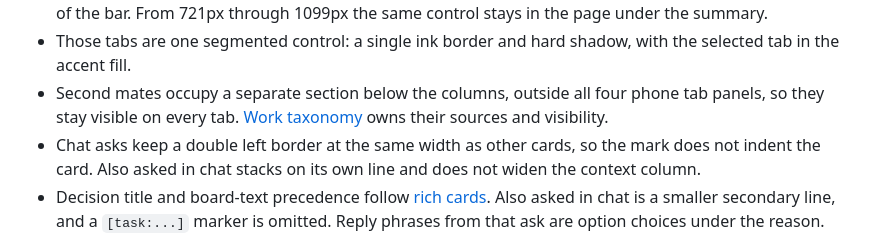
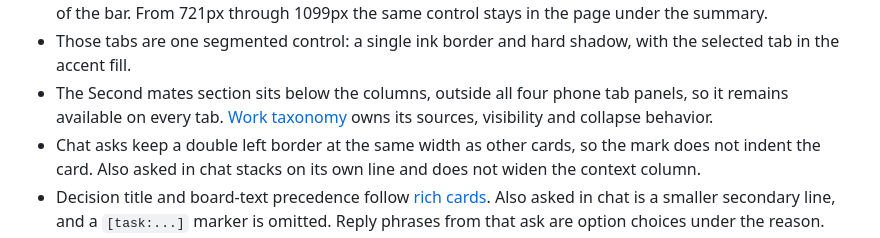
Before and after one commit to jazz127/fm-quarterdeck, a Markdown page: prototype/VISUAL-DESIGN.md, the part around the change. Drawn GitHub-style.

```diff
--- a/prototype/VISUAL-DESIGN.md
+++ b/prototype/VISUAL-DESIGN.md
@@ -48,7 +48,7 @@ Quarterdeck uses a quiet reading workspace: warm white canvas, light content sur
 - Through 1099px the four Overview sections are tabs, Captain's Call (N), Just landed (N), Underway (N) and Charted Next (N). Just landed N is the same new count, and the chosen tab is remembered for that viewer. From 1100px both columns show and the tabs hide.
 - On a phone, through 720px, that segmented control is a fixed bar at the bottom of the viewport, directly above the navigation dock. It keeps the safe-area insets, and Overview padding lets the cards scroll clear of the bar. From 721px through 1099px the same control stays in the page under the summary.
 - Those tabs are one segmented control: a single ink border and hard shadow, with the selected tab in the accent fill.
-- Second mates occupy a separate section below the columns, outside all four phone tab panels, so they stay visible on every tab. [Work taxonomy](WORK-TAXONOMY.md#explicit-three-level-navigation) owns their sources and visibility.
+- The Second mates section sits below the columns, outside all four phone tab panels, so it remains available on every tab. [Work taxonomy](WORK-TAXONOMY.md#explicit-three-level-navigation) owns its sources, visibility and collapse behavior.
 - Chat asks keep a double left border at the same width as other cards, so the mark does not indent the card. Also asked in chat stacks on its own line and does not widen the context column.
 - Decision title and board-text precedence follow [rich cards](BEARINGS.md#rich-cards-and-upstream-data-gap). Also asked in chat is a smaller secondary line, and a `[task:...]` marker is omitted. Reply phrases from that ask are option choices under the reason.
 - Captain's Call answer forms separate source context from input with a quiet rule; option cards use native radios, a textual Recommended chip and visible keyboard focus. All call buttons and option targets are at least 44px high. Confirmation and receipt panels retain readable text (disabled fields use muted ink, not whole-form opacity), and phone actions wrap without overflow.
```
Also changed, not shown: README.md (+1 -1 lines), docs/CHAT-ASKS.md (+3 -3 lines).
